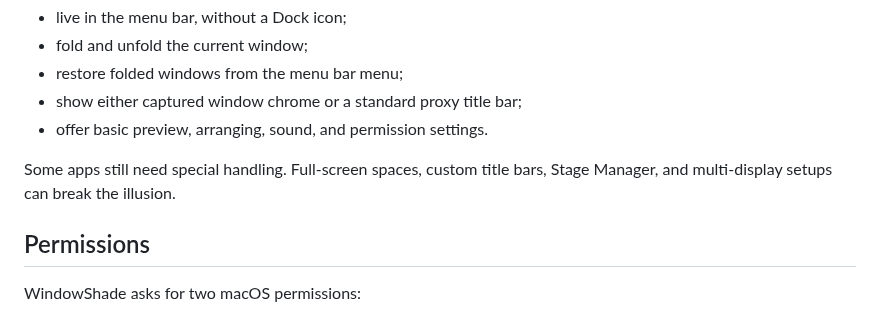
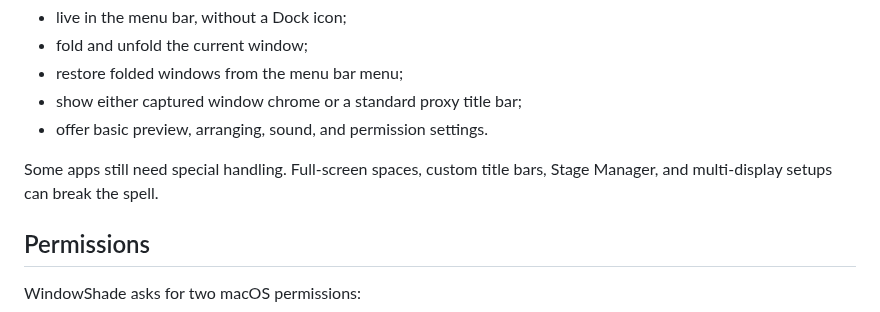
Before and after one commit to surfine/WindowShade, a Markdown page: README.md, the part around one of its changes. Drawn GitHub-style.

```diff
--- a/README.md
+++ b/README.md
@@ -29,7 +33,7 @@ It can:
 - show either captured window chrome or a standard proxy title bar;
 - offer basic preview, arranging, sound, and permission settings.
 
-Some apps still need special handling. Full-screen spaces, custom title bars, Stage Manager, and multi-display setups can break the illusion.
+Some apps still need special handling. Full-screen spaces, custom title bars, Stage Manager, and multi-display setups can break the spell.
 
 ## Permissions
 
```
Also changed, not shown: other parts of README.md (+4 -0 lines), README_CN.md (+11 -7 lines), assets/windowshade-hero.png (added).
